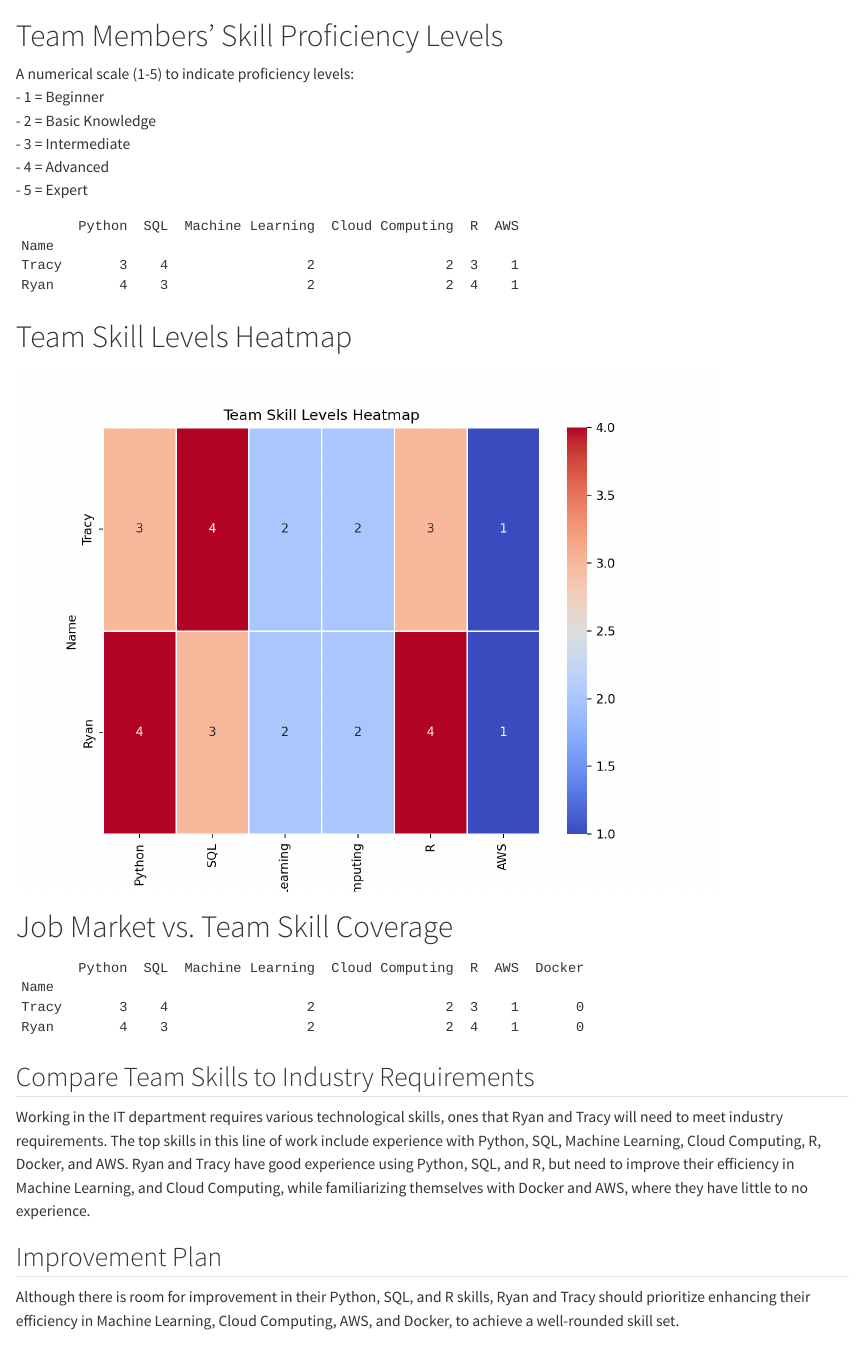
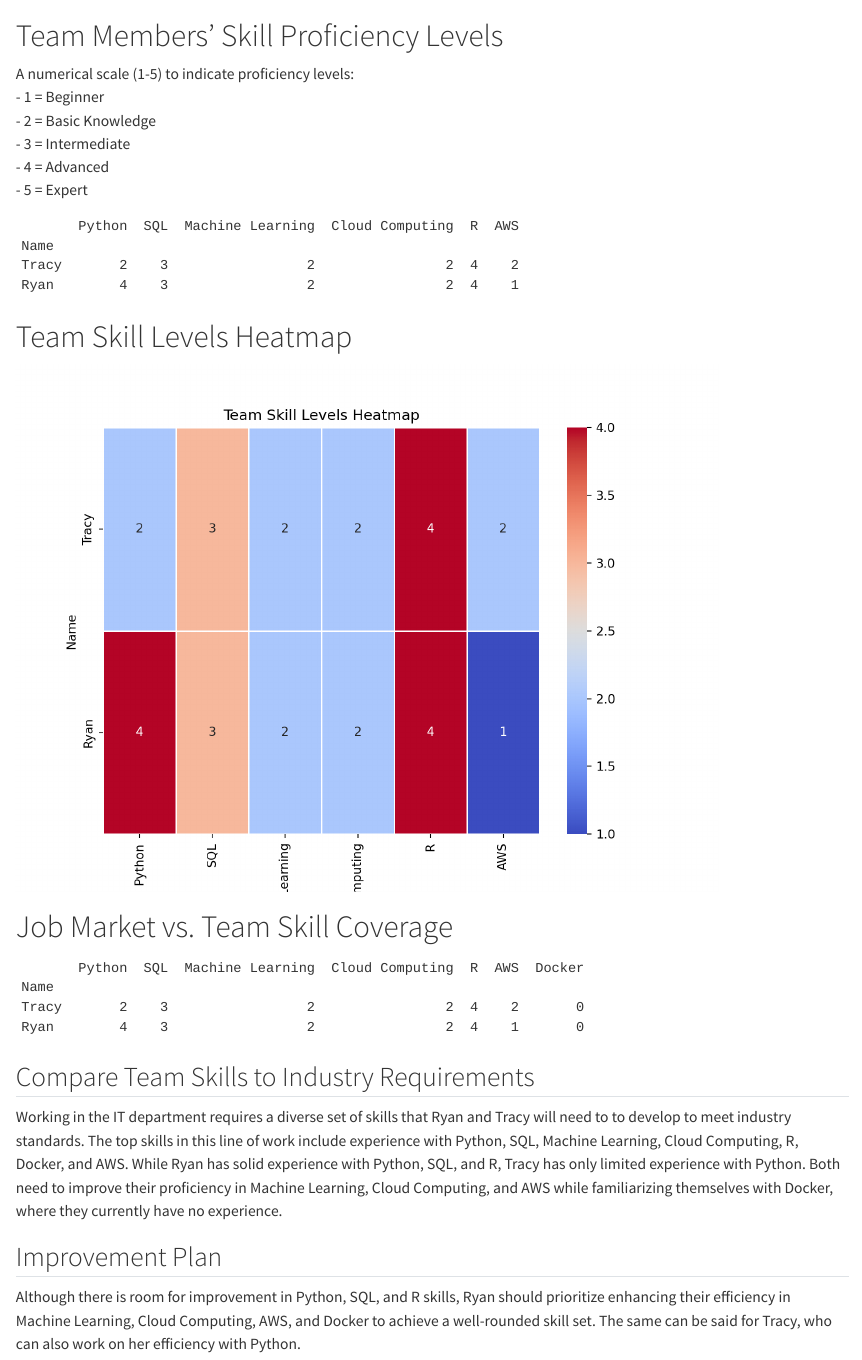
Before and after one commit to ryanmt1998/AD688-Project, a Quarto document (skill_gap_analysis.qmd): the page in a window 1100 px wide, from its top. Rendered offline with R 4.5, knitr and Pandoc in place of Quarto, with nearby package versions.

Commit message:
Edited skill_gap_analysis.qmd

```diff
--- a/skill_gap_analysis.qmd
+++ b/skill_gap_analysis.qmd
@@ -16,12 +16,12 @@ import pandas as pd
 
 skills_data = {
     "Name": ["Tracy", "Ryan"],
-    "Python": [3, 4],
-    "SQL": [4, 3,],
+    "Python": [2, 4],
+    "SQL": [3, 3,],
     "Machine Learning": [2, 2],
     "Cloud Computing": [2, 2],
-    "R": [3,4],
-    "AWS": [1,1]
+    "R": [4,4],
+    "AWS": [2,1]
 
 
 }
@@ -62,9 +62,9 @@ df_skills
 
 ## Compare Team Skills to Industry Requirements
 
-Working in the IT department requires various technological skills, ones that Ryan and Tracy will need to meet industry requirements. The top skills in this line of work include experience with Python, SQL, Machine Learning, Cloud Computing, R, Docker, and AWS. Ryan and Tracy have good experience using Python, SQL, and R, but need to improve their efficiency in Machine Learning, and Cloud Computing, while familiarizing themselves with Docker and AWS, where they have little to no experience.
+Working in the IT department requires a diverse set of skills that Ryan and Tracy will need to to develop to meet industry standards. The top skills in this line of work include experience with Python, SQL, Machine Learning, Cloud Computing, R, Docker, and AWS. While Ryan has solid experience with Python, SQL, and R, Tracy has only limited experience with Python. Both need to improve their proficiency in Machine Learning, Cloud Computing, and AWS while familiarizing themselves with Docker, where they currently have no experience.
 
 
 ## Improvement Plan
 
-Although there is room for improvement in their Python, SQL, and R skills, Ryan and Tracy should prioritize enhancing their efficiency in Machine Learning, Cloud Computing, AWS, and Docker, to achieve a well-rounded skill set.
+Although there is room for improvement in Python, SQL, and R skills, Ryan should prioritize enhancing their efficiency in Machine Learning, Cloud Computing, AWS, and Docker to achieve a well-rounded skill set. The same can be said for Tracy, who can also work on her efficiency with Python.
```
Also changed, not shown: 3 other files.
